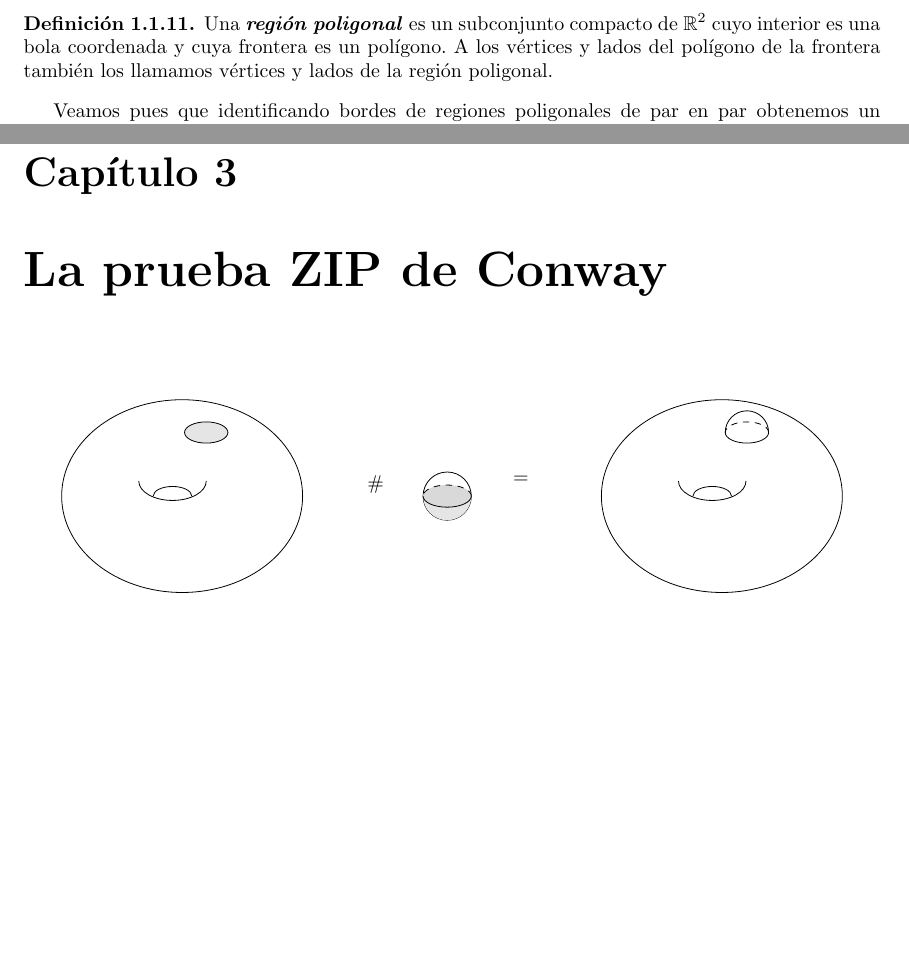
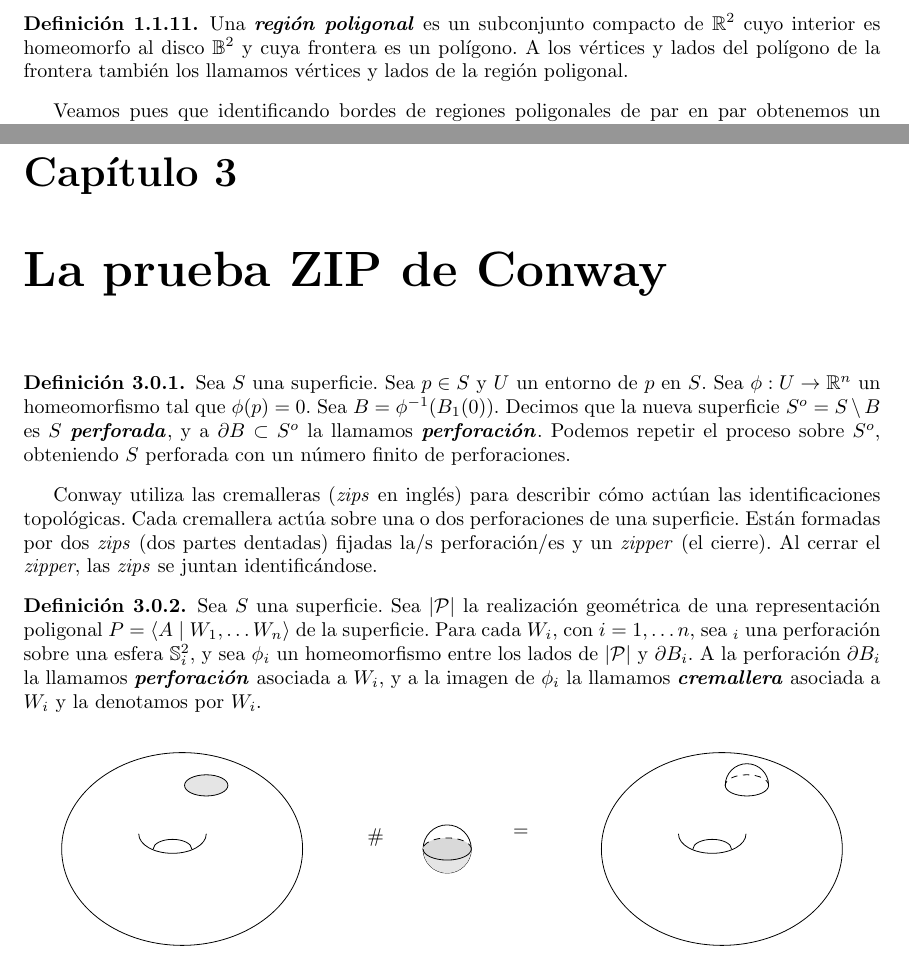
Before and after one commit to juanenbici/TFG, a LaTeX document (TFG1.tex): two parts of pages 10 and 17 of 21, joined at a grey line, cut so that both start at the same text, the shorter picture padded with empty space. The pictures show the PDF file TFG1.pdf that the author committed with the source.

Commit message:
empiezo definiendo perforaciones y zips.

```diff
--- a/TFG1.tex
+++ b/TFG1.tex
@@ -479,7 +479,9 @@ Un \enfatiza{polígono} es un subconjunto de $\R^2$ que es homeomorfo a $\mathbb
 \end{defin}
 
 \begin{defin}%%%DEF:Región poligonal
-Una \enfatiza{región poligonal} es un subconjunto compacto de $\R^2$ cuyo interior es una bola coordenada y cuya frontera es un polígono.
+
+Una \enfatiza{región poligonal} es un subconjunto compacto de $\R^2$ cuyo interior es homeomorfo al disco $\mathbb{B}^2$ y cuya frontera es un polígono.
+%Una \enfatiza{región poligonal} es un subconjunto compacto de $\R^2$ cuyo interior es una bola coordenada y cuya frontera es un polígono.
 A los vértices y lados del polígono de la frontera también los llamamos vértices y lados de la región poligonal.
 \end{defin}
 
@@ -769,29 +771,31 @@ Toda superficie es triangulable.
 
 \chapter{La prueba ZIP de Conway}
 
+\begin{defin}%M%%%DEF: perforación
+Sea $S$ una superficie. Sea $p\in S$ y $U$ un entorno de $p$ en $S$. Sea $\phi :U\to \R^n$ un homeomorfismo tal que $\phi (p)=0$. Sea $B=\phi ^{-1}(B_1(0))$. Decimos que la nueva superficie $S^o=S\setminus B$ es $S$ \enfatiza{perforada}, y a $\partial B\subset S^o$ la llamamos \enfatiza{perforación}. Podemos repetir el proceso sobre $S^o$, obteniendo $S$ perforada con un número finito de perforaciones.
+\end{defin}
+
+Conway utiliza las cremalleras (\textit{zips} en inglés) para describir cómo actúan las identificaciones topológicas. Cada cremallera actúa sobre una o dos perforaciones de una superficie. Están formadas por dos \textit{zips} (dos partes dentadas) fijadas la/s perforación/es y un \textit{zipper} (el cierre). Al cerrar el \textit{zipper}, las \textit{zips} se juntan identificándose.
+
+\begin{defin}
+Sea $S$ una superficie. Sea $|\mathcal{P}|$ la realización geométrica de una representación poligonal $P=\langle A\mid W_1,\dots W_n\rangle$ de la superficie. Para cada $W_i$, con $i=1,\dots n$, sea $\partialB_i$ una perforación sobre una esfera $\Esfera_i$, y sea $\phi _i$ un homeomorfismo entre los lados de $|\mathcal{P}|$ y $\partial B_i$.
+A la perforación $\partial B_i$ la llamamos \enfatiza{perforación} asociada a $W_i$, y a la imagen de $\phi _i$ la llamamos \enfatiza{cremallera} asociada a $W_i$ y la denotamos por $W_i$.
+\end{defin}
+
 
 \begin{figure}[h]%%%% FIG: suma conexa toro esfera
 \centering
 \begin{tikzpicture}[line cap=round,line join=round,>=triangle 45,x=1cm,y=1cm, scale=0.85]
-%\clip(-8.56,-6.52) rectangle (6.77,3.86);
 \draw [rotate around={0:(-5.5,0)}] (-5.5,0) ellipse (2.5cm and 2cm);
 \draw(0,0) circle (0.5cm);
 \fill [black!10] (0.5,0) arc[x radius=0.5, y radius=0.5, start angle=0, end angle=-180];
-%\draw [rotate around={0:(0,0)}] (0,0) ellipse (0.5cm and 0.23cm);
 \filldraw [color=black, fill=black!15] (0.5,0) arc[x radius=0.5, y radius=0.23, start angle=0, end angle=-180];
 \filldraw [color=black, fill=black!15][dashed] (0.5,0) arc[x radius=0.5, y radius=0.23, start angle=0, end angle=180];
-
 \draw [rotate around={0:(5.7,0)}] (5.7,0) ellipse (2.5cm and 2cm);
-%\draw [dashed] [rotate around={0:(6.22,1.32)}] (6.22,1.32) ellipse (0.45cm and 0.22cm);
 \draw [dashed] (6.67,1.32) arc[x radius=0.45, y radius=0.22, start angle=0, end angle=180];
 \draw (6.67,1.32) arc[x radius=0.45, y radius=0.22, start angle=0, end angle=-180];
-
 \filldraw [color=black, fill=black!10] [rotate around={0:(-5,1.32)}] (-5.0,1.32) ellipse (0.45cm and 0.22cm);
-%\fill [black!10] [rotate around={0:(6.22,1.32)}] (6.22,1.32) ellipse (0.45cm and 0.28cm);
-%\draw(6.22,1.32) circle (0.45cm);
 \draw (5.77,1.32) arc[x radius=0.45, y radius=0.45, start angle=180, end angle=0];
-%\draw [ultra thin] (5.77,1.32) arc[x radius=0.45, y radius=0.45, start angle=-180, end angle=0];
-
 \draw (-6.1,0) arc[x radius=0.4, y radius=0.2, start angle=180, end angle=0];
 \draw (-6.4,0.31) arc[x radius=0.7, y radius=0.4, start angle=180, end angle=360];
 \draw (-1.8,0.56) node[anchor=north west] {$\#$};
```
Also changed, not shown: TFG1.pdf, TFG1.tex (4 more changed lines), 4 other files.
